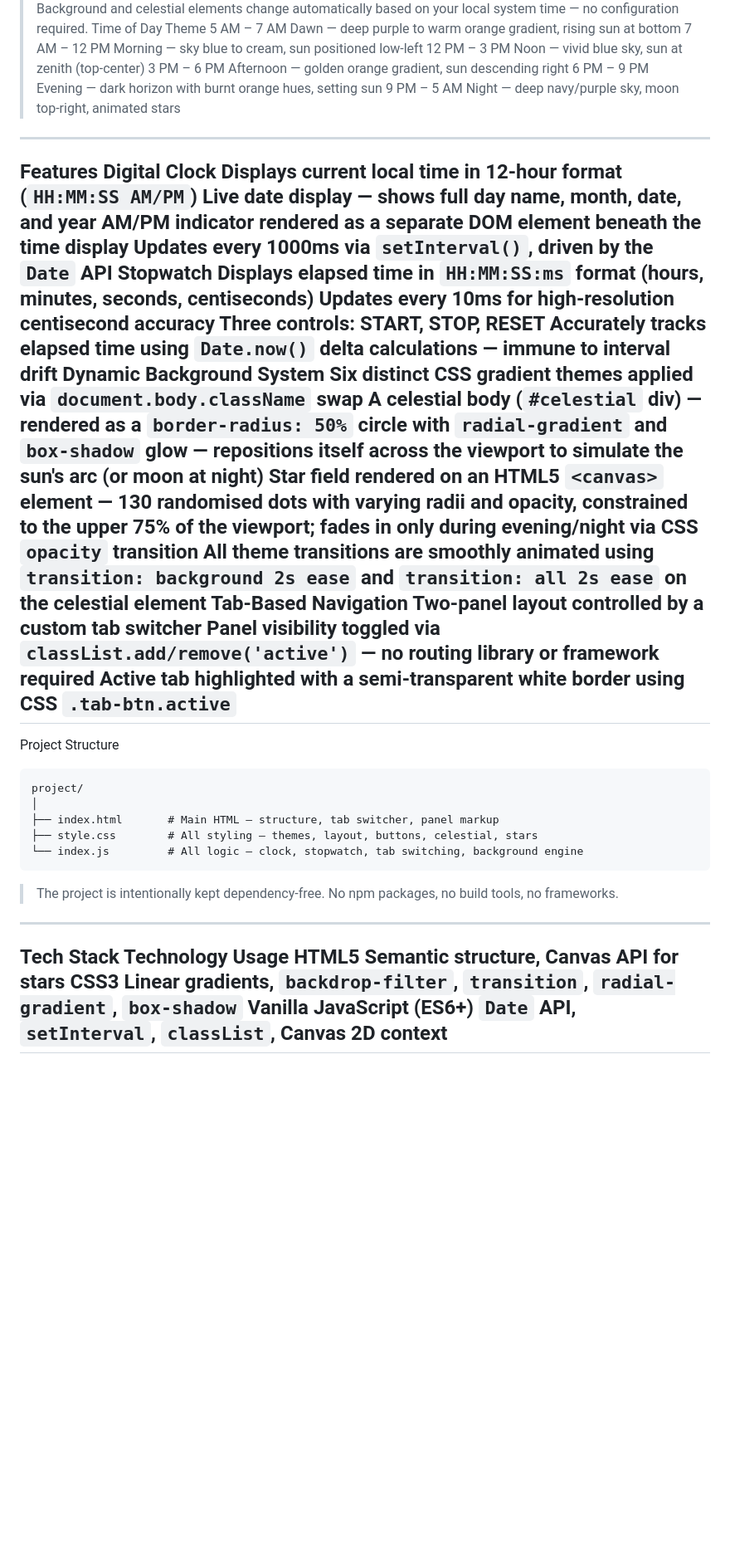
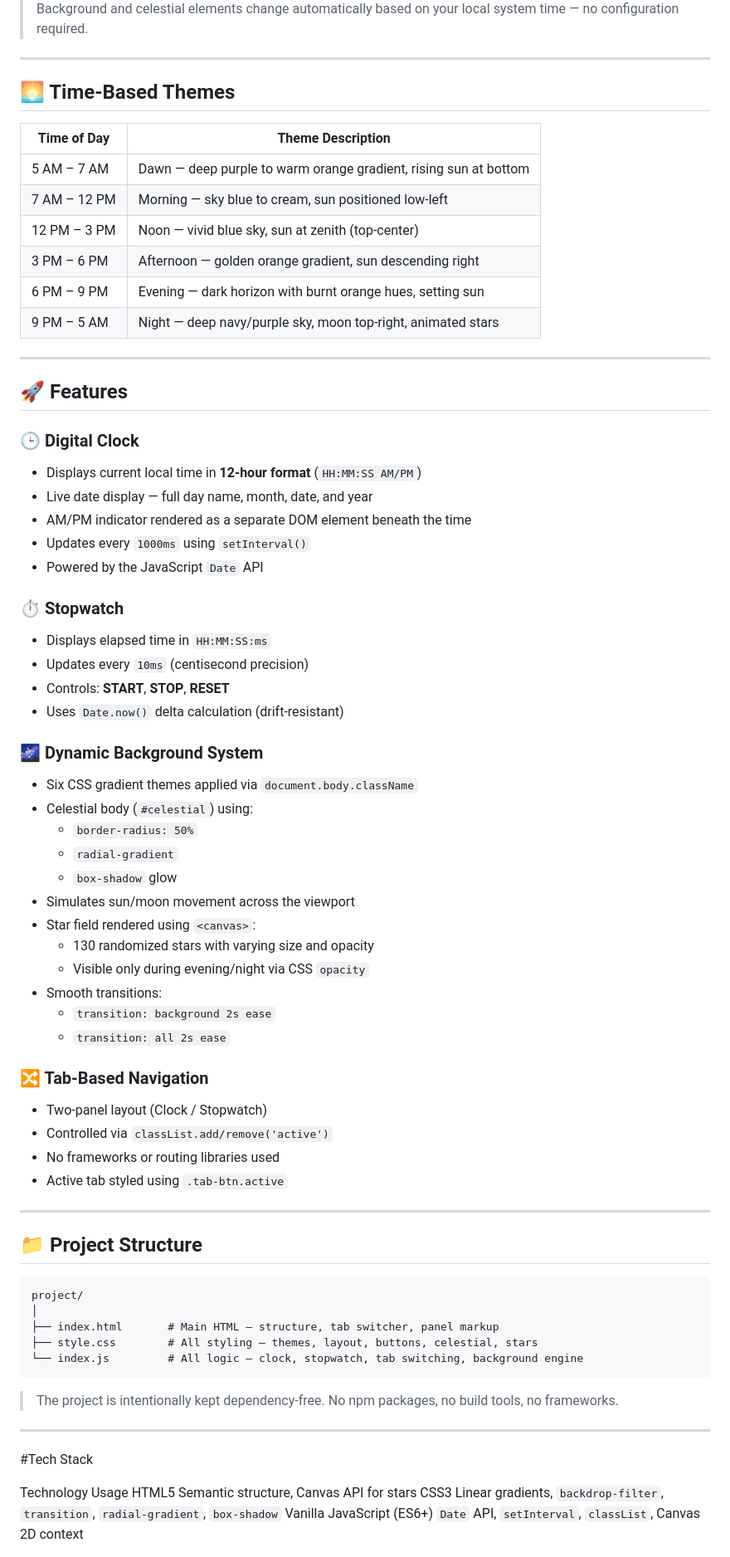
Before and after one commit to S-Akshaya-Sree/Clock-stopwatch, a Markdown page: README.md, the part around one of its changes. Shown at 83% size. GitHub-like rendering; blank space fills up the shorter version.

````diff
--- a/README.md
+++ b/README.md
@@ -11,36 +14,60 @@ STOPWATCH
 
 > Background and celestial elements change automatically based on your local system time — no configuration required.
-Time of Day	Theme
-5 AM – 7 AM	Dawn — deep purple to warm orange gradient, rising sun at bottom
-7 AM – 12 PM	Morning — sky blue to cream, sun positioned low-left
-12 PM – 3 PM	Noon — vivid blue sky, sun at zenith (top-center)
-3 PM – 6 PM	Afternoon — golden orange gradient, sun descending right
-6 PM – 9 PM	Evening — dark horizon with burnt orange hues, setting sun
-9 PM – 5 AM	Night — deep navy/purple sky, moon top-right, animated stars
+
 ---
 
-Features
-Digital Clock
-Displays current local time in 12-hour format (`HH:MM:SS AM/PM`)
-Live date display — shows full day name, month, date, and year
-AM/PM indicator rendered as a separate DOM element beneath the time display
-Updates every 1000ms via `setInterval()`, driven by the `Date` API
-Stopwatch
-Displays elapsed time in `HH:MM:SS:ms` format (hours, minutes, seconds, centiseconds)
-Updates every 10ms for high-resolution centisecond accuracy
-Three controls: START, STOP, RESET
-Accurately tracks elapsed time using `Date.now()` delta calculations — immune to interval drift
-Dynamic Background System
-Six distinct CSS gradient themes applied via `document.body.className` swap
-A celestial body (`#celestial` div) — rendered as a `border-radius: 50%` circle with `radial-gradient` and `box-shadow` glow — repositions itself across the viewport to simulate the sun's arc (or moon at night)
-Star field rendered on an HTML5 `<canvas>` element — 130 randomised dots with varying radii and opacity, constrained to the upper 75% of the viewport; fades in only during evening/night via CSS `opacity` transition
-All theme transitions are smoothly animated using `transition: background 2s ease` and `transition: all 2s ease` on the celestial element
-Tab-Based Navigation
-Two-panel layout controlled by a custom tab switcher
-Panel visibility toggled via `classList.add/remove('active')` — no routing library or framework required
-Active tab highlighted with a semi-transparent white border using CSS `.tab-btn.active`
+## 🌅 Time-Based Themes
+
+| Time of Day | Theme Description |
+|------------|-----------------|
+| 5 AM – 7 AM | Dawn — deep purple to warm orange gradient, rising sun at bottom |
+| 7 AM – 12 PM | Morning — sky blue to cream, sun positioned low-left |
+| 12 PM – 3 PM | Noon — vivid blue sky, sun at zenith (top-center) |
+| 3 PM – 6 PM | Afternoon — golden orange gradient, sun descending right |
+| 6 PM – 9 PM | Evening — dark horizon with burnt orange hues, setting sun |
+| 9 PM – 5 AM | Night — deep navy/purple sky, moon top-right, animated stars |
+
 ---
-Project Structure
+
+## 🚀 Features
+
+### 🕒 Digital Clock
+- Displays current local time in **12-hour format** (`HH:MM:SS AM/PM`)
+- Live date display — full day name, month, date, and year
+- AM/PM indicator rendered as a separate DOM element beneath the time
+- Updates every `1000ms` using `setInterval()`
+- Powered by the JavaScript `Date` API
+
+### ⏱️ Stopwatch
+- Displays elapsed time in `HH:MM:SS:ms`
+- Updates every `10ms` (centisecond precision)
+- Controls: **START**, **STOP**, **RESET**
+- Uses `Date.now()` delta calculation (drift-resistant)
+
+### 🌌 Dynamic Background System
+- Six CSS gradient themes applied via `document.body.className`
+- Celestial body (`#celestial`) using:
+  - `border-radius: 50%`
+  - `radial-gradient`
+  - `box-shadow` glow
+- Simulates sun/moon movement across the viewport
+- Star field rendered using `<canvas>`:
+  - 130 randomized stars with varying size and opacity
+  - Visible only during evening/night via CSS `opacity`
+- Smooth transitions:
+  - `transition: background 2s ease`
+  - `transition: all 2s ease`
+
+### 🔀 Tab-Based Navigation
+- Two-panel layout (Clock / Stopwatch)
+- Controlled via `classList.add/remove('active')`
+- No frameworks or routing libraries used
+- Active tab styled using `.tab-btn.active`
+
+---
+
+## 📁 Project Structure
+
 ```
 project/
 │
@@ -50,10 +77,12 @@ project/
 ```
 > The project is intentionally kept dependency-free. No npm packages, no build tools, no frameworks.
 ---
-Tech Stack
+#Tech Stack
+
 Technology	Usage
 HTML5	Semantic structure, Canvas API for stars
 CSS3	Linear gradients, `backdrop-filter`, `transition`, `radial-gradient`, `box-shadow`
 Vanilla JavaScript (ES6+)	`Date` API, `setInterval`, `classList`, Canvas 2D context
+
 ---
  How It Works
````
Also changed, not shown: other parts of README.md (+17 -64 lines).
